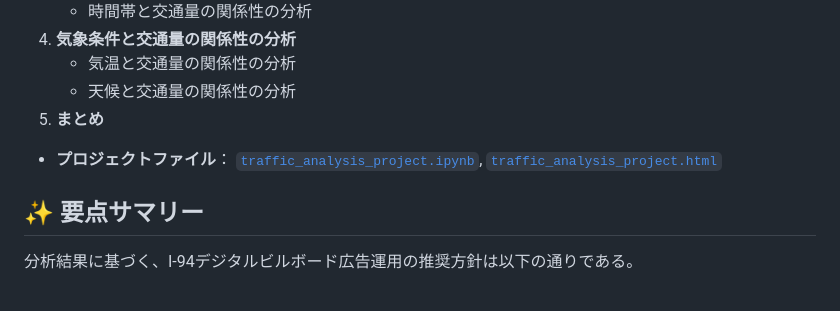
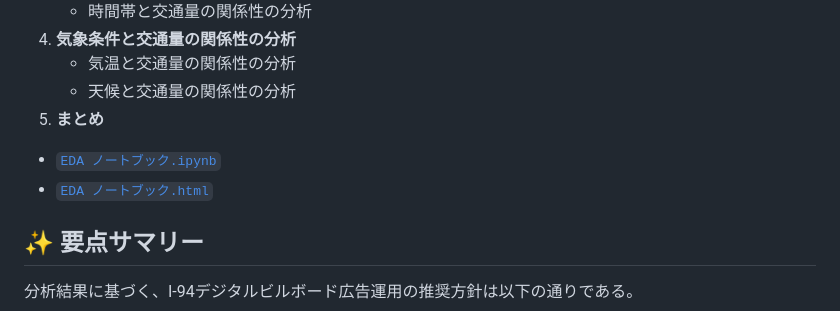
Before and after one commit to Yuji-RE/I-94_traffic_analysis_project, a Markdown page: README.md, the part around one of its changes. Rendered like a GitHub page.

```diff
--- a/README.md
+++ b/README.md
@@ -34,7 +34,8 @@
     - 天候と交通量の関係性の分析
 5. **まとめ**
 
-- **プロジェクトファイル**： [`traffic_analysis_project.ipynb`](./traffic_analysis_project.ipynb), [`traffic_analysis_project.html`](https://yuji-re.github.io/I-94_traffic_analysis_project/index.html)
+- [`EDA ノートブック.ipynb`](./traffic_analysis_project.ipynb)
+- [`EDA ノートブック.html`](https://yuji-re.github.io/I-94_traffic_analysis_project/index.html)
 
 ## ✨ 要点サマリー
 
```
Also changed, not shown: other parts of README.md (+2 -2 lines).
